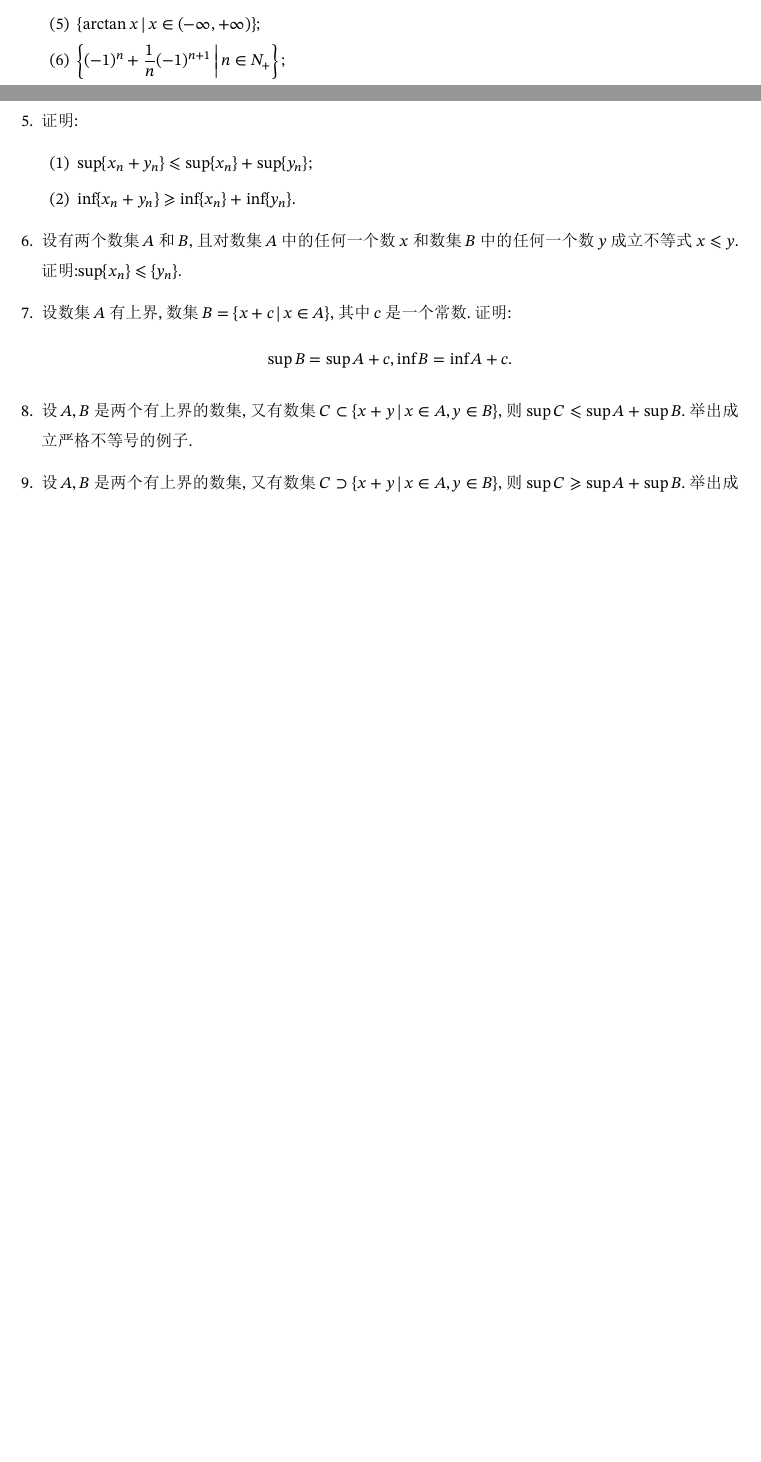
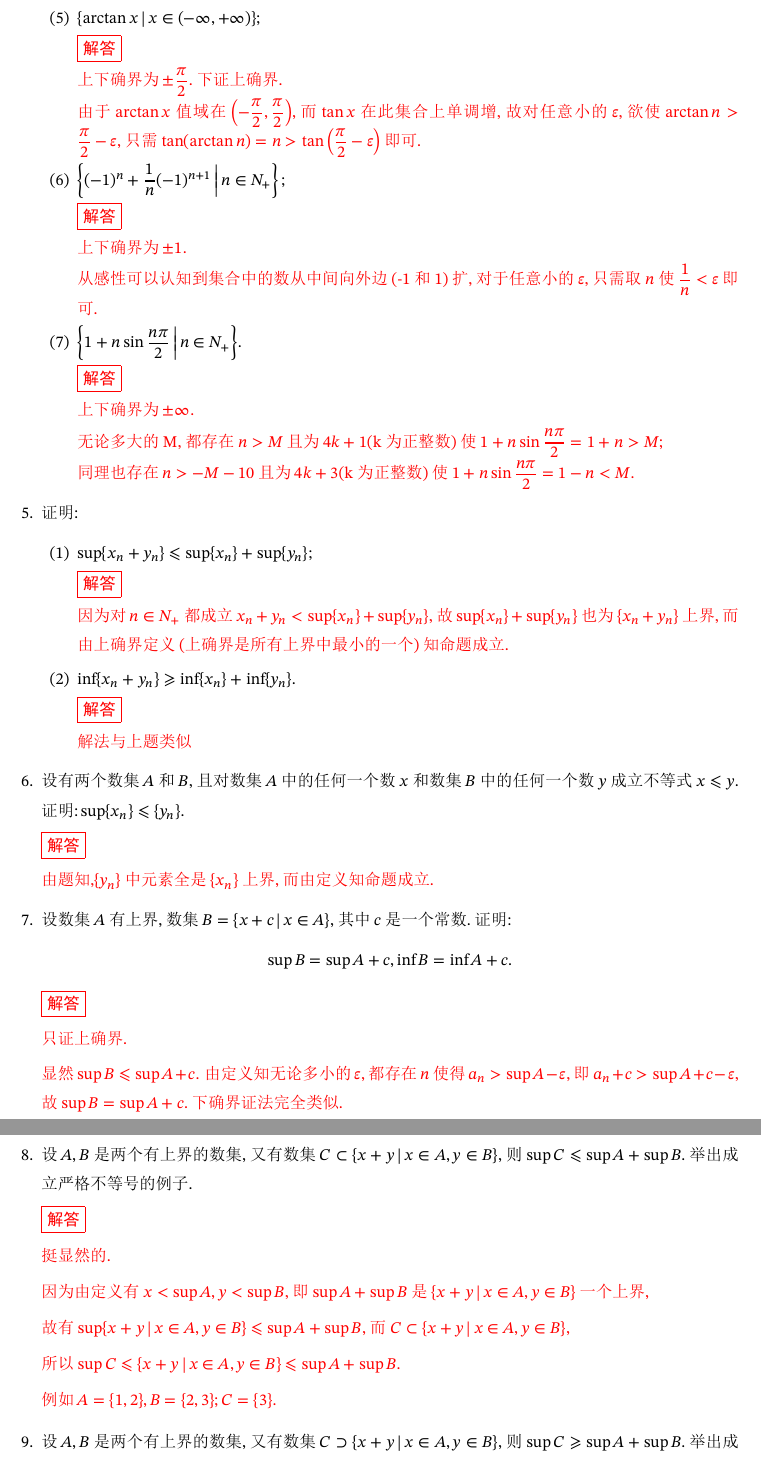
Before and after one commit to Yxue-1906/mathmatical_analysis, a LaTeX problem sheet (第三章 实数系的基本定理/3.1/3.1 练习题.tex): two parts of pages 1 and 2 of 2 before the commit and two parts of pages 2 and 3 of 3 after it, joined at a grey line, cut so that both start at the same text, the shorter picture padded with empty space. The pictures show the PDF file 第三章 实数系的基本定理/3.1/3.1 练习题.pdf that the author committed with the source.

Commit message:
3.1 problems completed

```diff
--- a/第三章 实数系的基本定理/3.1/3.1 练习题.tex
+++ b/第三章 实数系的基本定理/3.1/3.1 练习题.tex
@@ -74,15 +74,45 @@
 
         \subquestion
         $\{ne^{-n}\,\lvert\, n\in N_+\};$
+        \begin{solution}{1cm}
+            \methodonly
+            前后两项的比值为$\frac{1}{e}\cdot\frac{n+1}{n}<\frac{2}{e}<1$,故数列
+            $\left\{\frac{n}{e^n}\right\}$单调递减.而且上一章已证$\left\{\frac{n^q}{p^n}\right\}\to 0(p>1)$,
+            所以下确界为0,上确界为$\frac{1}{e}$.
+        \end{solution}
 
         \subquestion
         $\{\arctan x \,\lvert\, x\in (-\infty,+\infty)\};$
+        \begin{solution}{1cm}
+            \methodonly
+            上下确界为$\pm \frac{\pi}{2}$.下证上确界.
+
+            由于$\arctan x$值域在$\left(-\frac{\pi}{2},\frac{\pi}{2}\right)$,而$\tan x$
+            在此集合上单调增,故对任意小的$\varepsilon$,欲使$\arctan n>\frac{\pi}{2}-\varepsilon$,
+            只需$\tan(\arctan n)=n>\tan\left(\frac{\pi}{2}-\varepsilon\right)$即可.
+
+        \end{solution}
 
         \subquestion
         $\left\{(-1)^n+\frac{1}{n}(-1)^{n+1}\,\biggl\lvert\, n\in N_+\right\};$
+        \begin{solution}{1cm}
+            \methodonly
+            上下确界为$\pm 1$.
+
+            从感性可以认知到集合中的数从中间向外边(-1和1)扩,对于任意小的$\varepsilon$,只需取
+            $n$使$\frac{1}{n}<\varepsilon$即可.
+        \end{solution}
 
         \subquestion
         $\left\{1+n\sin\frac{n\pi}{2}\,\bigg\lvert\, n\in N_+\right\}$.
+        \begin{solution}{1cm}
+            \methodonly
+            上下确界为$\pm \infty$.
+
+            无论多大的M,都存在$n>M$且为$4k+1$(k为正整数)使$1+n\sin\frac{n\pi}{2}=1+n>M$;
+
+            同理也存在$n>-M-10$且为$4k+3$(k为正整数)使$1+n\sin\frac{n\pi}{2}=1-n<M$.
+        \end{solution}
     \end{subquestions}
 
     \question
@@ -90,29 +120,66 @@
     \begin{subquestions}
         \subquestion
         $\sup\{x_n+y_n\}\leqslant \sup\{x_n\}+\sup\{y_n\}$;
+        \begin{solution}{1cm}
+            \methodonly
+            因为对$n\in N_+$都成立$x_n+y_n<\sup\{x_n\}+\sup\{y_n\}$,故$\sup\{x_n\}+\sup\{y_n\}$
+            也为$\{x_n+y_n\}$上界,而由上确界定义(上确界是所有上界中最小的一个)知命题成立.
+        \end{solution}
 
         \subquestion
         $\inf\{x_n+y_n\}\geqslant\inf\{x_n\}+\inf\{y_n\}$.
+        \begin{solution}{1cm}
+            \methodonly
+            解法与上题类似
+        \end{solution}
     \end{subquestions}
 
     \question
     设有两个数集$A$和$B$,且对数集$A$中的任何一个数$x$和数集$B$中的任何一个数$y$成立不等式$x\leqslant y$.
-    证明:$\sup\{x_n\}\leqslant\{y_n\}$.
+    证明:\,$\sup\{x_n\}\leqslant\{y_n\}$.
+    \begin{solution}{1cm}
+        \methodonly
+        由题知,$\{y_n\}$中元素全是$\{x_n\}$上界,而由定义知命题成立.
+    \end{solution}
 
     \question
-    设数集$A$有上界,数集$B=\{x+c\,\lvert\, x\in A\}$,其中$c$是一个常数.证明:
+    设数集$A$有上界,数集$B=\{x+c\,\lvert\, x\in A\}$,其中$c$是一个常数.证明:\,
     \[\sup B=\sup A+c,\inf B=\inf A+c.
     \]
+
+    \begin{solution}{1cm}
+        \methodonly
+        只证上确界.
+
+        显然$\sup B\leqslant\sup A+c$.
+        由定义知无论多小的$\varepsilon$,都存在$n$使得$a_n>\sup A-\varepsilon$,
+        即$a_n+c>\sup A+c-\varepsilon$,故$\sup B=\sup A+c$.下确界证法完全类似.
+    \end{solution}
 
     \question
     设$A,B$是两个有上界的数集,又有数集$C\subset \{x+y\,\lvert\, x\in A,y\in B\}$,则
     $\sup C\leqslant \sup A+\sup B$.举出成立严格不等号的例子.
+    \begin{solution}{1cm}
+        \methodonly
+        挺显然的.
+
+        因为由定义有$x<\sup A,y<\sup B$,即$\sup A+\sup B$是$\{x+y\,\lvert\,x\in A,y\in B\}$
+        一个上界,
+
+        故有$\sup \{x+y\,\lvert\,x\in A,y\in B\}\leqslant\sup A+\sup B$,而
+        $C\subset \{x+y\,\lvert\,x\in A,y\in B\}$,
+
+        所以$\sup C\leqslant \{x+y\,\lvert\,x\in A,y\in B\}\leqslant\sup A+\sup B$.
+
+        例如$A=\{1,2\},B=\{2,3\};C=\{3\}$.
+    \end{solution}
 
     \question
     设$A,B$是两个有上界的数集,又有数集$C\supset  \{x+y\,\lvert\, x\in A,y\in B\}$,则
     $\sup C\geqslant \sup A+\sup B$.举出成立严格不等号的例子.
     \begin{solution}{1cm}
-
+        \methodonly
+        与上题完全类似.
     \end{solution}
     (合并以上两题可见:当且仅当$C=\{x+y\,\lvert\, x\in A,y\in B\}$时成立$\sup C=\sup A+\sup B$.)
 
```
Also changed, not shown: 第三章 实数系的基本定理/3.1/3.1 练习题.pdf.
